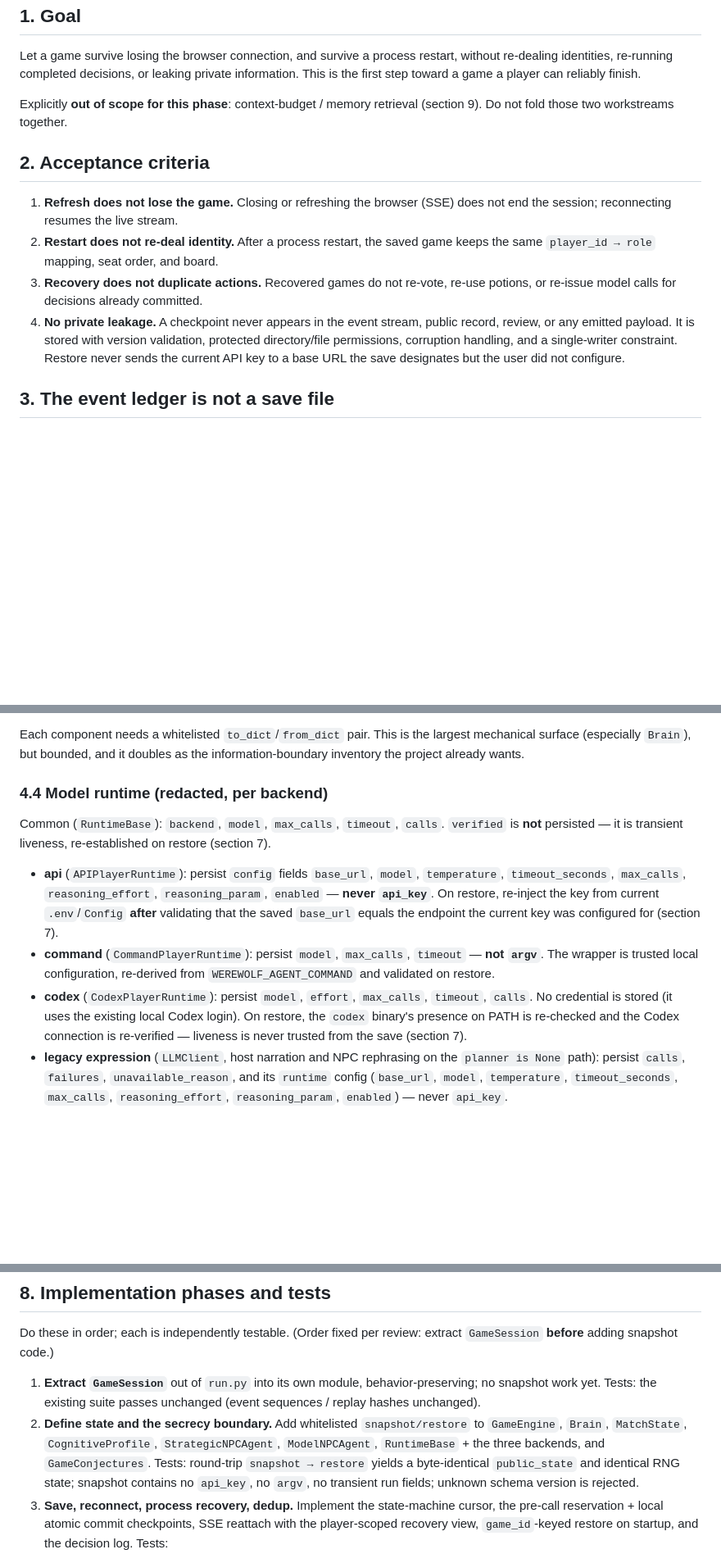
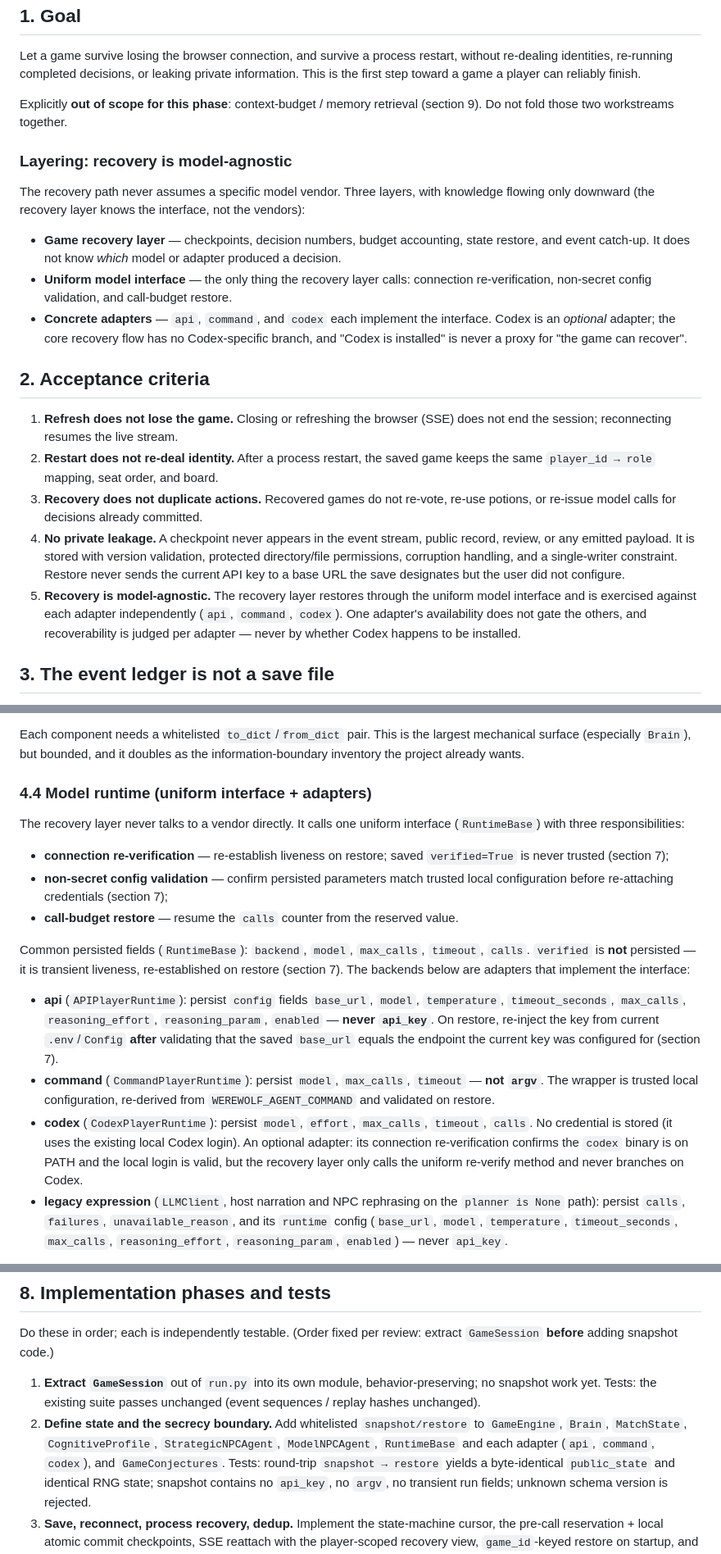
Before and after one commit to shenliucn-prog/werewolf-ai-public, a Markdown page: docs/RECOVERY_DESIGN.md, 3 parts joined by grey strips. Shown at 82% size. Rendered like a GitHub page; blank space fills up the shorter version.

Commit message:
De-Codex-center recovery design (model-agnostic layering)

```diff
--- a/docs/RECOVERY_DESIGN.md
+++ b/docs/RECOVERY_DESIGN.md
@@ -13,6 +13,23 @@ information. This is the first step toward a game a player can reliably finish.
 Explicitly **out of scope for this phase**: context-budget / memory retrieval
 (section 9). Do not fold those two workstreams together.
 
+### Layering: recovery is model-agnostic
+
+The recovery path never assumes a specific model vendor. Three layers, with
+knowledge flowing only downward (the recovery layer knows the interface, not the
+vendors):
+
+- **Game recovery layer** — checkpoints, decision numbers, budget accounting,
+  state restore, and event catch-up. It does not know *which* model or adapter
+  produced a decision.
+- **Uniform model interface** — the only thing the recovery layer calls:
+  connection re-verification, non-secret config validation, and call-budget
+  restore.
+- **Concrete adapters** — `api`, `command`, and `codex` each implement the
+  interface. Codex is an *optional* adapter; the core recovery flow has no
+  Codex-specific branch, and "Codex is installed" is never a proxy for "the
+  game can recover".
+
 ## 2. Acceptance criteria
 
 1. **Refresh does not lose the game.** Closing or refreshing the browser (SSE)
@@ -26,6 +43,11 @@ Explicitly **out of scope for this phase**: context-budget / memory retrieval
    validation, protected directory/file permissions, corruption handling, and a
    single-writer constraint. Restore never sends the current API key to a
    base URL the save designates but the user did not configure.
+5. **Recovery is model-agnostic.** The recovery layer restores through the
+   uniform model interface and is exercised against each adapter independently
+   (`api`, `command`, `codex`). One adapter's availability does not gate the
+   others, and recoverability is judged per adapter — never by whether Codex
+   happens to be installed.
 
 ## 3. The event ledger is not a save file
 
@@ -116,11 +138,21 @@ Each component needs a whitelisted `to_dict`/`from_dict` pair. This is the
 largest mechanical surface (especially `Brain`), but bounded, and it doubles as
 the information-boundary inventory the project already wants.
 
-### 4.4 Model runtime (redacted, per backend)
+### 4.4 Model runtime (uniform interface + adapters)
 
-Common (`RuntimeBase`): `backend`, `model`, `max_calls`, `timeout`, `calls`.
-`verified` is **not** persisted — it is transient liveness, re-established on
-restore (section 7).
+The recovery layer never talks to a vendor directly. It calls one uniform
+interface (`RuntimeBase`) with three responsibilities:
+
+- **connection re-verification** — re-establish liveness on restore; saved
+  `verified=True` is never trusted (section 7);
+- **non-secret config validation** — confirm persisted parameters match trusted
+  local configuration before re-attaching credentials (section 7);
+- **call-budget restore** — resume the `calls` counter from the reserved value.
+
+Common persisted fields (`RuntimeBase`): `backend`, `model`, `max_calls`,
+`timeout`, `calls`. `verified` is **not** persisted — it is transient liveness,
+re-established on restore (section 7). The backends below are adapters that
+implement the interface:
 
 - **api** (`APIPlayerRuntime`): persist `config` fields `base_url`, `model`,
   `temperature`, `timeout_seconds`, `max_calls`, `reasoning_effort`,
@@ -132,9 +164,9 @@ restore (section 7).
   `WEREWOLF_AGENT_COMMAND` and validated on restore.
 - **codex** (`CodexPlayerRuntime`): persist `model`, `effort`, `max_calls`,
   `timeout`, `calls`. No credential is stored (it uses the existing local Codex
-  login). On restore, the `codex` binary's presence on PATH is re-checked and the
-  Codex connection is re-verified — liveness is never trusted from the save
-  (section 7).
+  login). An optional adapter: its connection re-verification confirms the
+  `codex` binary is on PATH and the local login is valid, but the recovery
+  layer only calls the uniform re-verify method and never branches on Codex.
 - **legacy expression** (`LLMClient`, host narration and NPC rephrasing on the
   `planner is None` path): persist `calls`, `failures`, `unavailable_reason`,
   and its `runtime` config (`base_url`, `model`, `temperature`,
@@ -323,8 +355,8 @@ extract `GameSession` **before** adding snapshot code.)
    unchanged (event sequences / replay hashes unchanged).
 2. **Define state and the secrecy boundary.** Add whitelisted
    `snapshot/restore` to `GameEngine`, `Brain`, `MatchState`, `CognitiveProfile`,
-   `StrategicNPCAgent`, `ModelNPCAgent`, `RuntimeBase` + the three backends, and
-   `GameConjectures`. Tests: round-trip `snapshot → restore` yields a
+   `StrategicNPCAgent`, `ModelNPCAgent`, `RuntimeBase` and each adapter (`api`,
+   `command`, `codex`), and `GameConjectures`. Tests: round-trip `snapshot → restore` yields a
    byte-identical `public_state` and identical RNG state; snapshot contains no
    `api_key`, no `argv`, no transient run fields; unknown schema version is
    rejected.
```
